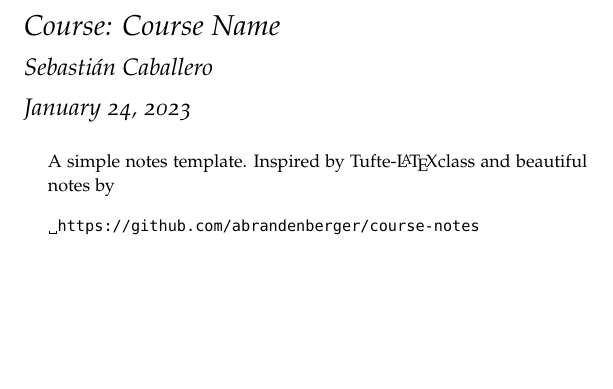
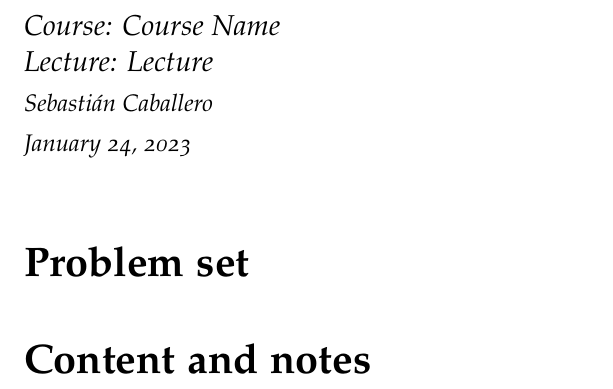
Before and after one commit to JuanCaballero27/Mathematics, a LaTeX document (template/note.tex): part of the page, cut so that both start at the same text, the shorter picture padded with empty space. Compiled offline with pdfLaTeX; a LaTeX package or settings file that is missing is left out.

Commit message:
Template updated

```diff
--- a/template/note.tex
+++ b/template/note.tex
@@ -1,6 +1,6 @@
 \documentclass{tufte-handout}
 
-\title{Course:  Course Name}
+\title{Course:  Course Name \\ Lecture: Lecture}
 \author{Sebastián Caballero}
 \date{\today}
 
@@ -9,12 +9,11 @@
 \begin{document}
 \maketitle
 
-\begin{abstract}
-\noindent
-A simple notes template. Inspired by Tufte-\LaTeX class and beautiful notes by \begin{verbatim*}
-	https://github.com/abrandenberger/course-notes
-\end{verbatim*}
-\end{abstract}
+
+\part{Problem set}
+
+
+\part{Content and notes}
 
 
 \end{document}
```
Also changed, not shown: template/note.pdf.
